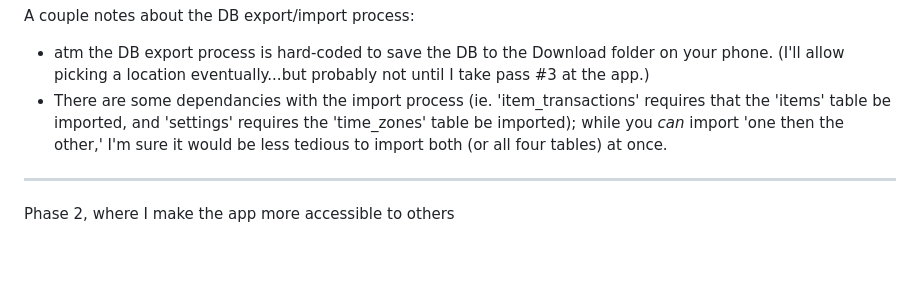
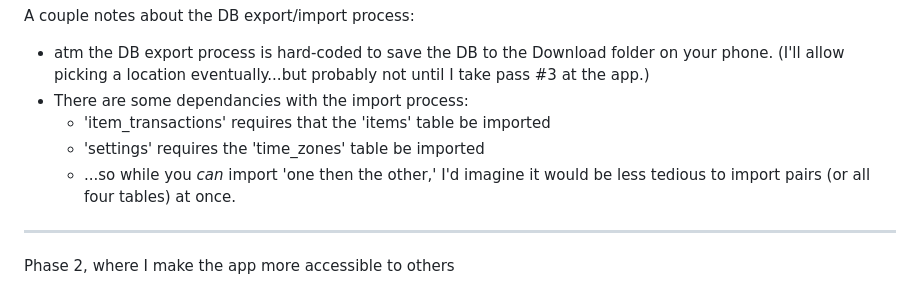
Before and after one commit to stevebrown0804/item_counter_standalone_app, a Markdown page: README.md, the part around the change. Rendered like a GitHub page; blank space fills up the shorter version.

```diff
--- a/README.md
+++ b/README.md
@@ -14,7 +14,10 @@ An item counter.  I use it to (1) count my daily pill intake and (2) get a daily
 ---
 A couple notes about the DB export/import process:
 * atm the DB export process is hard-coded to save the DB to the Download folder on your phone.  (I'll allow picking a location eventually...but probably not until I take pass #3 at the app.)
-* There are some dependancies with the import process (ie. 'item_transactions' requires that the 'items' table be imported, and 'settings' requires the 'time_zones' table be imported); while you *can* import 'one then the other,' I'm sure it would be less tedious to import both (or all four tables) at once.
+* There are some dependancies with the import process:
+  * 'item_transactions' requires that the 'items' table be imported
+  * 'settings' requires the 'time_zones' table be imported
+  * ...so while you *can* import 'one then the other,' I'd imagine it would be less tedious to import pairs (or all four tables) at once.
 ---
 
 Phase 2, where I make the app more accessible to others
```
